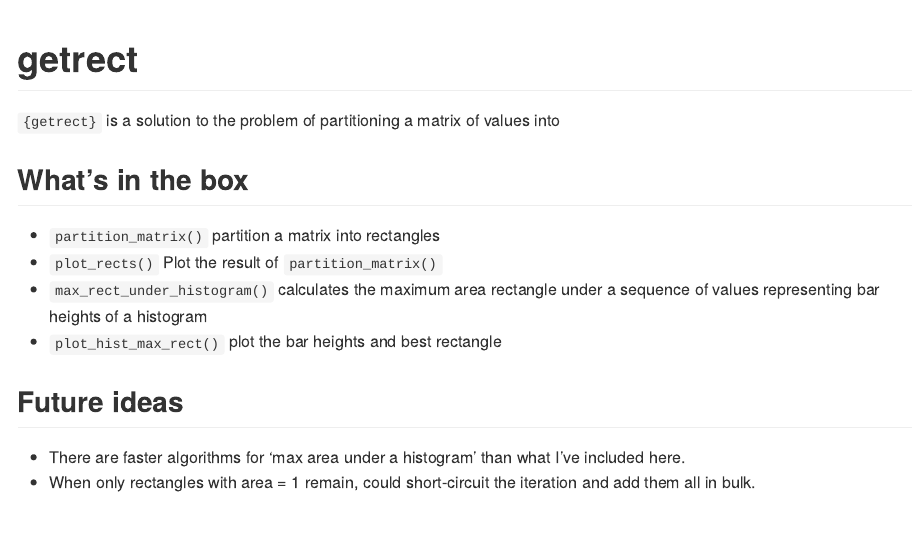
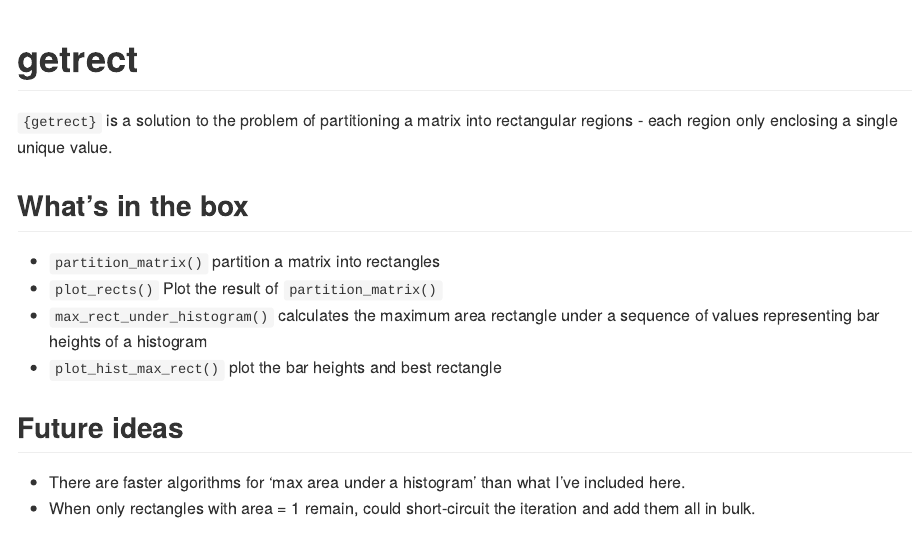
Before and after one commit to coolbutuseless/getrect, an R Markdown document (README.Rmd): the page in a window 1100 px wide, from its top. The pictures show the output file README.md that the author committed with the source, drawn offline in the style of GitHub; badge pictures from the web are left out.

Commit message:
update README

```diff
--- a/README.Rmd
+++ b/README.Rmd
@@ -21,8 +21,8 @@ library(getrect)
 ![](https://img.shields.io/badge/cool-useless-green.svg)
 <!-- badges: end -->
 
-`{getrect}` is a solution to the problem of partitioning a matrix of values
-into
+`{getrect}` is a solution to the problem of partitioning a matrix into
+rectangular regions - each region only enclosing a single unique value.
 
 
 ## What's in the box
```
Also changed, not shown: README.md.
